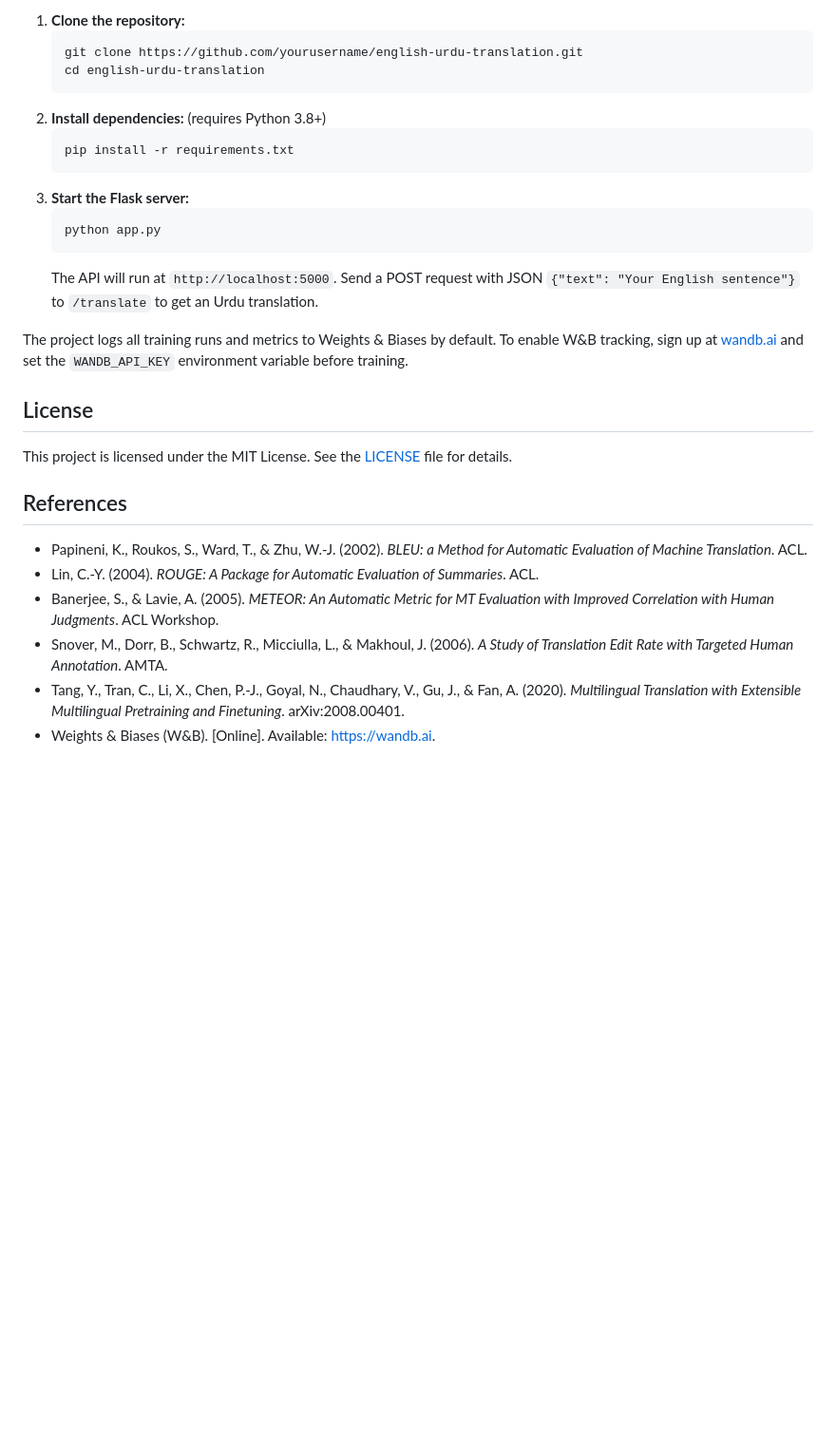
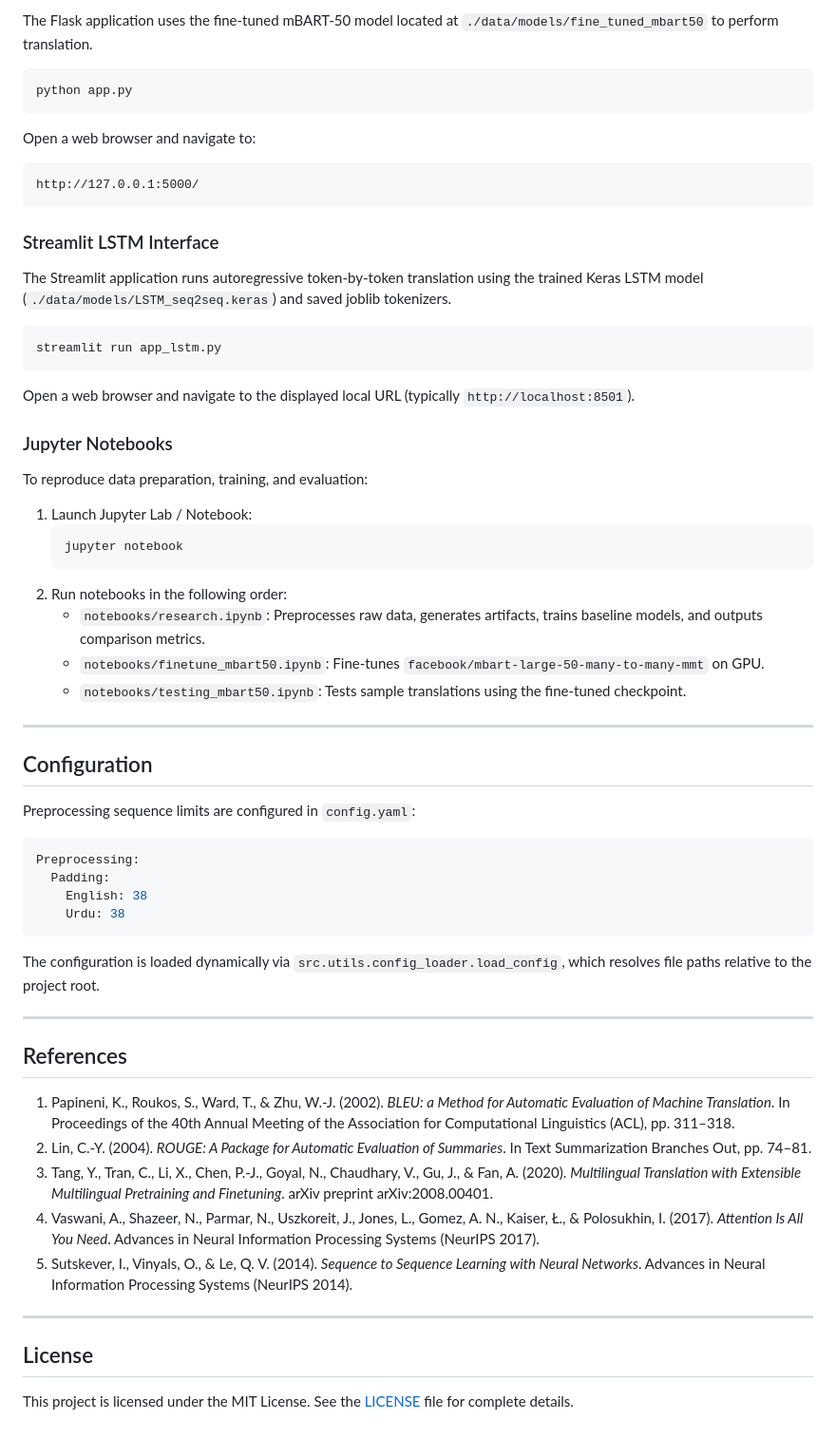
Before and after one commit to Abdul-Moiz-Shehzad/English-to-Urdu-Machine-Translation, a Markdown page: README.md, the part around one of its changes. Shown at 95% size. Rendered like a GitHub page; blank space fills up the shorter version.

````diff
--- a/README.md
+++ b/README.md
@@ -67,31 +201,65 @@ To run the translation service locally or in Docker, follow these steps:
 
-1. **Clone the repository:**
+The Flask application uses the fine-tuned mBART-50 model located at `./data/models/fine_tuned_mbart50` to perform translation.
+
+```bash
+python app.py
+```
+
+Open a web browser and navigate to:
+```plaintext
+http://127.0.0.1:5000/
+```
+
+### Streamlit LSTM Interface
+
+The Streamlit application runs autoregressive token-by-token translation using the trained Keras LSTM model (`./data/models/LSTM_seq2seq.keras`) and saved joblib tokenizers.
+
+```bash
+streamlit run app_lstm.py
+```
+
+Open a web browser and navigate to the displayed local URL (typically `http://localhost:8501`).
+
+### Jupyter Notebooks
+
+To reproduce data preparation, training, and evaluation:
+
+1. Launch Jupyter Lab / Notebook:
    ```bash
-   git clone https://github.com/yourusername/english-urdu-translation.git
-   cd english-urdu-translation
+   jupyter notebook
    ```
-2. **Install dependencies:** (requires Python 3.8+)
-   ```bash
-   pip install -r requirements.txt
-   ```
-3. **Start the Flask server:**
-   ```bash
-   python app.py
-   ```
-   The API will run at `http://localhost:5000`. Send a POST request with JSON `{"text": "Your English sentence"}` to `/translate` to get an Urdu translation.
+2. Run notebooks in the following order:
+   - `notebooks/research.ipynb`: Preprocesses raw data, generates artifacts, trains baseline models, and outputs comparison metrics.
+   - `notebooks/finetune_mbart50.ipynb`: Fine-tunes `facebook/mbart-large-50-many-to-many-mmt` on GPU.
+   - `notebooks/testing_mbart50.ipynb`: Tests sample translations using the fine-tuned checkpoint.
 
+---
 
-The project logs all training runs and metrics to Weights & Biases by default. To enable W&B tracking, sign up at [wandb.ai](https://wandb.ai) and set the `WANDB_API_KEY` environment variable before training.
+## Configuration
+
+Preprocessing sequence limits are configured in `config.yaml`:
+
+```yaml
+Preprocessing:
+  Padding:
+    English: 38
+    Urdu: 38
+```
+
+The configuration is loaded dynamically via `src.utils.config_loader.load_config`, which resolves file paths relative to the project root.
+
+---
+
+## References
+
+1. Papineni, K., Roukos, S., Ward, T., & Zhu, W.-J. (2002). *BLEU: a Method for Automatic Evaluation of Machine Translation*. In Proceedings of the 40th Annual Meeting of the Association for Computational Linguistics (ACL), pp. 311–318.
+2. Lin, C.-Y. (2004). *ROUGE: A Package for Automatic Evaluation of Summaries*. In Text Summarization Branches Out, pp. 74–81.
+3. Tang, Y., Tran, C., Li, X., Chen, P.-J., Goyal, N., Chaudhary, V., Gu, J., & Fan, A. (2020). *Multilingual Translation with Extensible Multilingual Pretraining and Finetuning*. arXiv preprint arXiv:2008.00401.
+4. Vaswani, A., Shazeer, N., Parmar, N., Uszkoreit, J., Jones, L., Gomez, A. N., Kaiser, Ł., & Polosukhin, I. (2017). *Attention Is All You Need*. Advances in Neural Information Processing Systems (NeurIPS 2017).
+5. Sutskever, I., Vinyals, O., & Le, Q. V. (2014). *Sequence to Sequence Learning with Neural Networks*. Advances in Neural Information Processing Systems (NeurIPS 2014).
+
+---
 
 ## License
 
-This project is licensed under the MIT License. See the [LICENSE](LICENSE) file for details.
-
-## References
-
-- Papineni, K., Roukos, S., Ward, T., & Zhu, W.-J. (2002). *BLEU: a Method for Automatic Evaluation of Machine Translation*. ACL.
-- Lin, C.-Y. (2004). *ROUGE: A Package for Automatic Evaluation of Summaries*. ACL.
-- Banerjee, S., & Lavie, A. (2005). *METEOR: An Automatic Metric for MT Evaluation with Improved Correlation with Human Judgments*. ACL Workshop.
-- Snover, M., Dorr, B., Schwartz, R., Micciulla, L., & Makhoul, J. (2006). *A Study of Translation Edit Rate with Targeted Human Annotation*. AMTA.
-- Tang, Y., Tran, C., Li, X., Chen, P.-J., Goyal, N., Chaudhary, V., Gu, J., & Fan, A. (2020). *Multilingual Translation with Extensible Multilingual Pretraining and Finetuning*. arXiv:2008.00401.
-- Weights & Biases (W&B). [Online]. Available: https://wandb.ai.
+This project is licensed under the MIT License. See the [LICENSE](LICENSE) file for complete details.
````
Also changed, not shown: other parts of README.md (+172 -38 lines).
